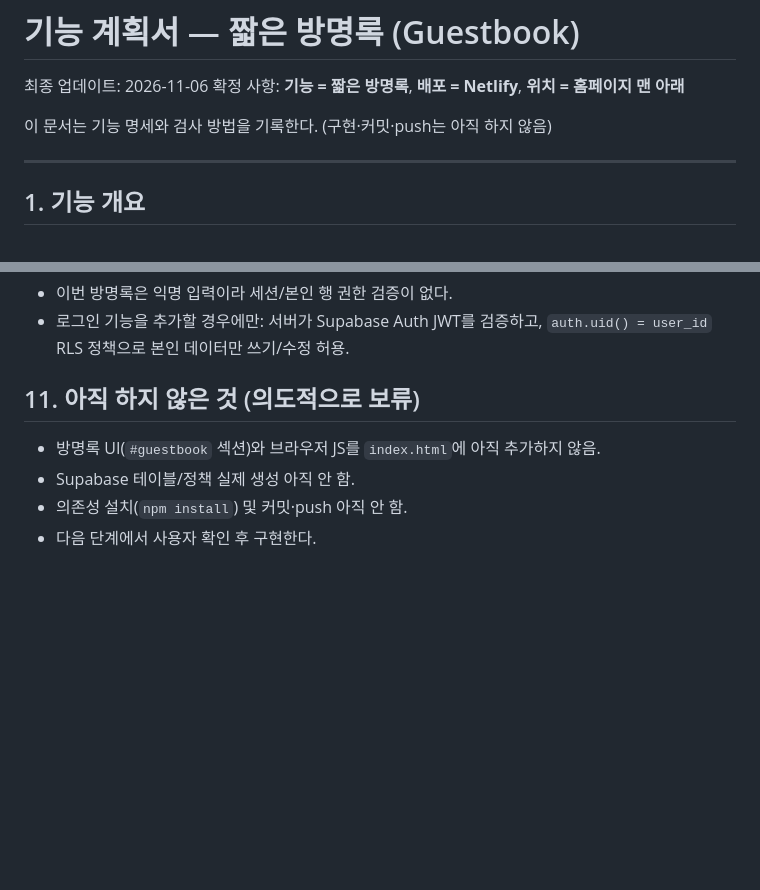
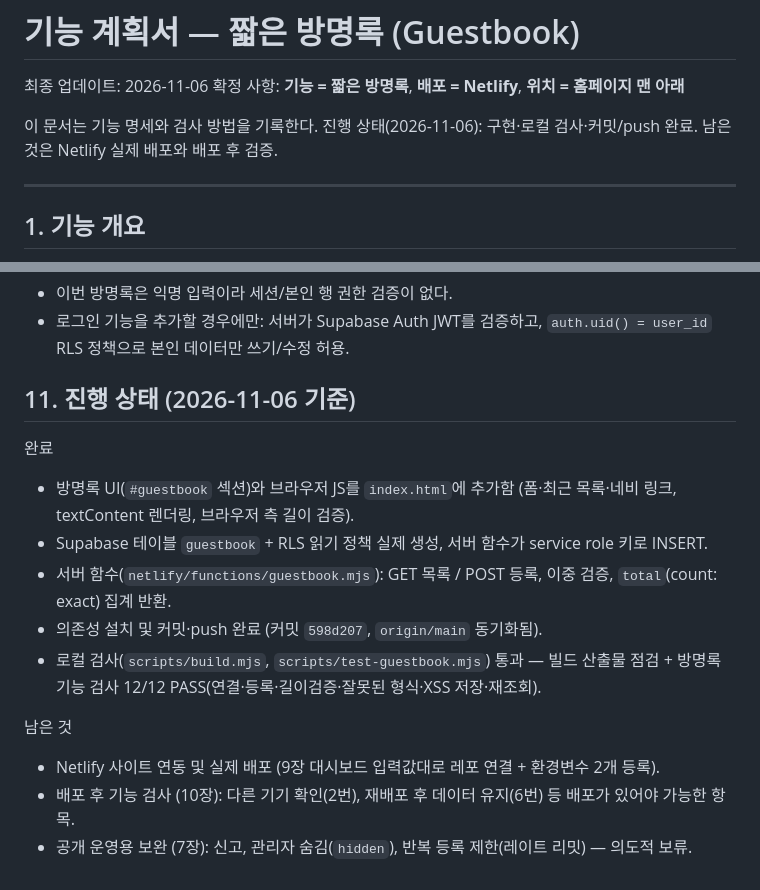
Before and after one commit to dabin-stack/dabin-stack.github.io, a Markdown page: docs/feature-plan.md, 2 parts joined by grey strips. GitHub-like rendering; blank space fills up the shorter version.

Commit message:
Update feature-plan status: implementation, local tests, commit/push done

```diff
--- a/docs/feature-plan.md
+++ b/docs/feature-plan.md
@@ -3,7 +3,8 @@
 최종 업데이트: 2026-11-06
 확정 사항: **기능 = 짧은 방명록**, **배포 = Netlify**, **위치 = 홈페이지 맨 아래**
 
-이 문서는 기능 명세와 검사 방법을 기록한다. (구현·커밋·push는 아직 하지 않음)
+이 문서는 기능 명세와 검사 방법을 기록한다.
+진행 상태(2026-11-06): 구현·로컬 검사·커밋/push 완료. 남은 것은 Netlify 실제 배포와 배포 후 검증.
 
 ---
 
@@ -162,9 +163,19 @@ create policy "guestbook_select_all"
 - 로그인 기능을 추가할 경우에만: 서버가 Supabase Auth JWT를 검증하고,
   `auth.uid() = user_id` RLS 정책으로 본인 데이터만 쓰기/수정 허용.
 
-## 11. 아직 하지 않은 것 (의도적으로 보류)
+## 11. 진행 상태 (2026-11-06 기준)
 
-- 방명록 UI(`#guestbook` 섹션)와 브라우저 JS를 `index.html`에 아직 추가하지 않음.
-- Supabase 테이블/정책 실제 생성 아직 안 함.
-- 의존성 설치(`npm install`) 및 커밋·push 아직 안 함.
-- 다음 단계에서 사용자 확인 후 구현한다.
+완료
+- 방명록 UI(`#guestbook` 섹션)와 브라우저 JS를 `index.html`에 추가함
+  (폼·최근 목록·네비 링크, textContent 렌더링, 브라우저 측 길이 검증).
+- Supabase 테이블 `guestbook` + RLS 읽기 정책 실제 생성, 서버 함수가 service role 키로 INSERT.
+- 서버 함수(`netlify/functions/guestbook.mjs`): GET 목록 / POST 등록, 이중 검증,
+  `total`(count: exact) 집계 반환.
+- 의존성 설치 및 커밋·push 완료 (커밋 `598d207`, `origin/main` 동기화됨).
+- 로컬 검사(`scripts/build.mjs`, `scripts/test-guestbook.mjs`) 통과
+  — 빌드 산출물 점검 + 방명록 기능 검사 12/12 PASS(연결·등록·길이검증·잘못된 형식·XSS 저장·재조회).
+
+남은 것
+- Netlify 사이트 연동 및 실제 배포 (9장 대시보드 입력값대로 레포 연결 + 환경변수 2개 등록).
+- 배포 후 기능 검사 (10장): 다른 기기 확인(2번), 재배포 후 데이터 유지(6번) 등 배포가 있어야 가능한 항목.
+- 공개 운영용 보완 (7장): 신고, 관리자 숨김(`hidden`), 반복 등록 제한(레이트 리밋) — 의도적 보류.
```
